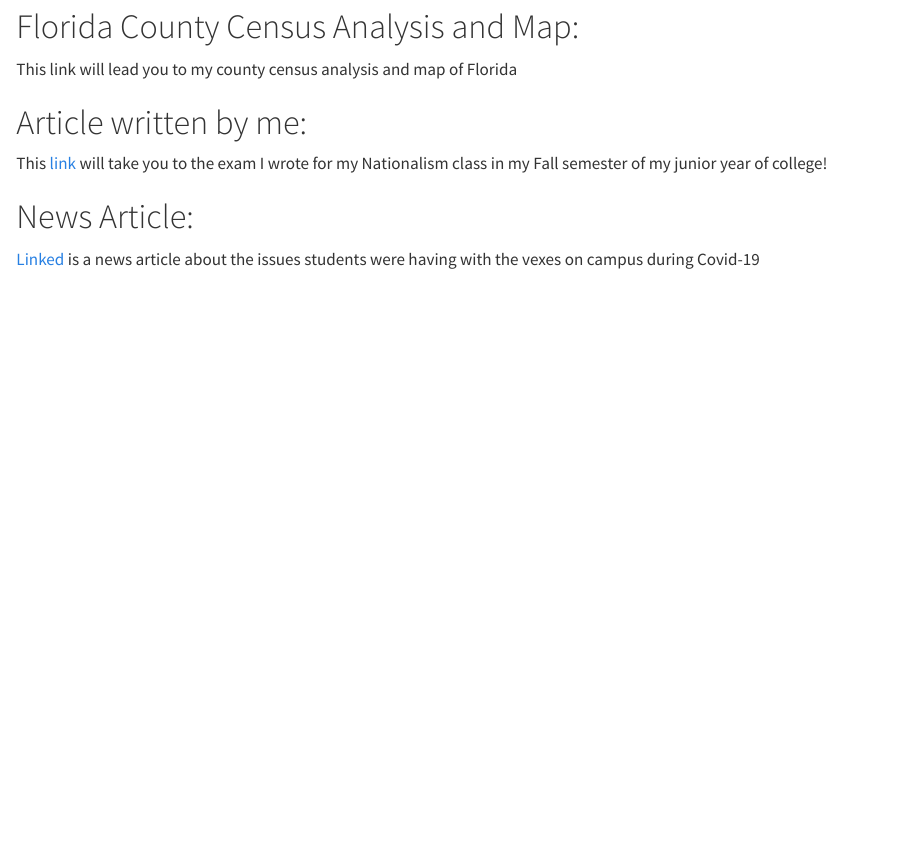
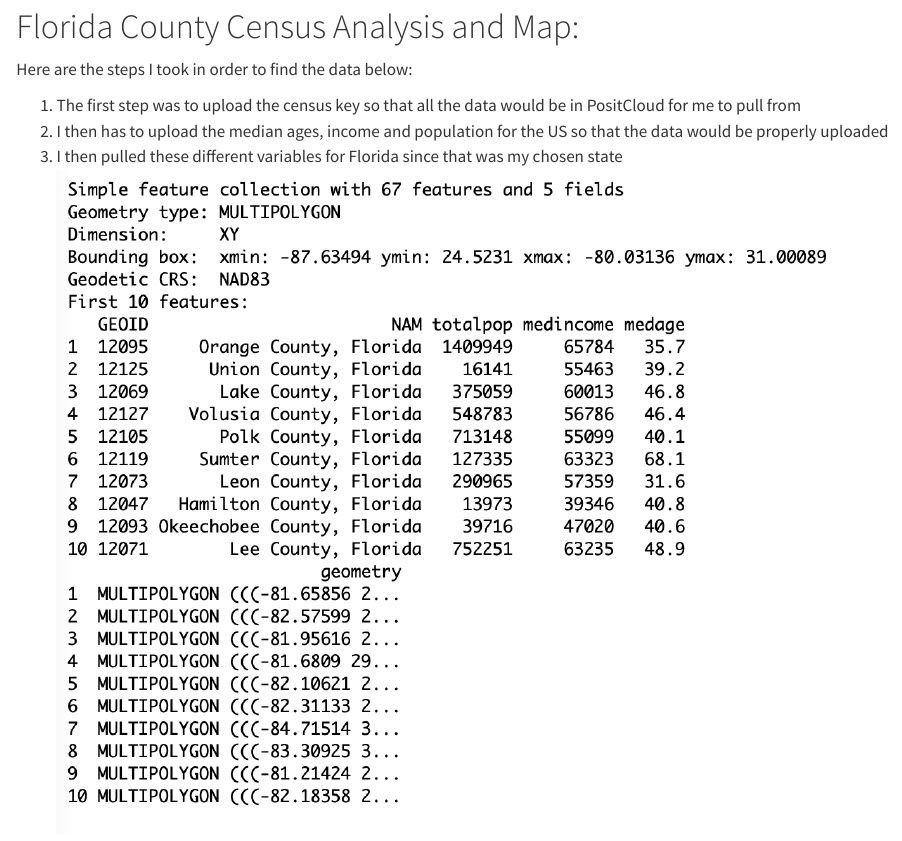
Before and after one commit to laurenprentice/mywebsiteprentice, a Quarto document (index.qmd): the page in a window 1100 px wide, from 1560 px down. Rendered offline with R 4.5, knitr and Pandoc in place of Quarto, with nearby package versions.

Commit message:
new index

```diff
--- a/index.qmd
+++ b/index.qmd
@@ -26,7 +26,13 @@ Below you will find my resume!
 
 # Florida County Census Analysis and Map:
 
-This link will lead you to my county census analysis and map of Florida
+Here are the steps I took in order to find the data below:
+
+1.  The first step was to upload the census key so that all the data would be in PositCloud for me to pull from
+2.  I then has to upload the median ages, income and population for the US so that the data would be properly uploaded
+3.  I then pulled these different variables for Florida since that was my chosen state![](Screen Shot 2023-12-13 at 5.12.36 PM.png)
+
+![](Screen Shot 2023-12-13 at 5.10.56 PM.png)
 
 # Article written by me:
 
```
